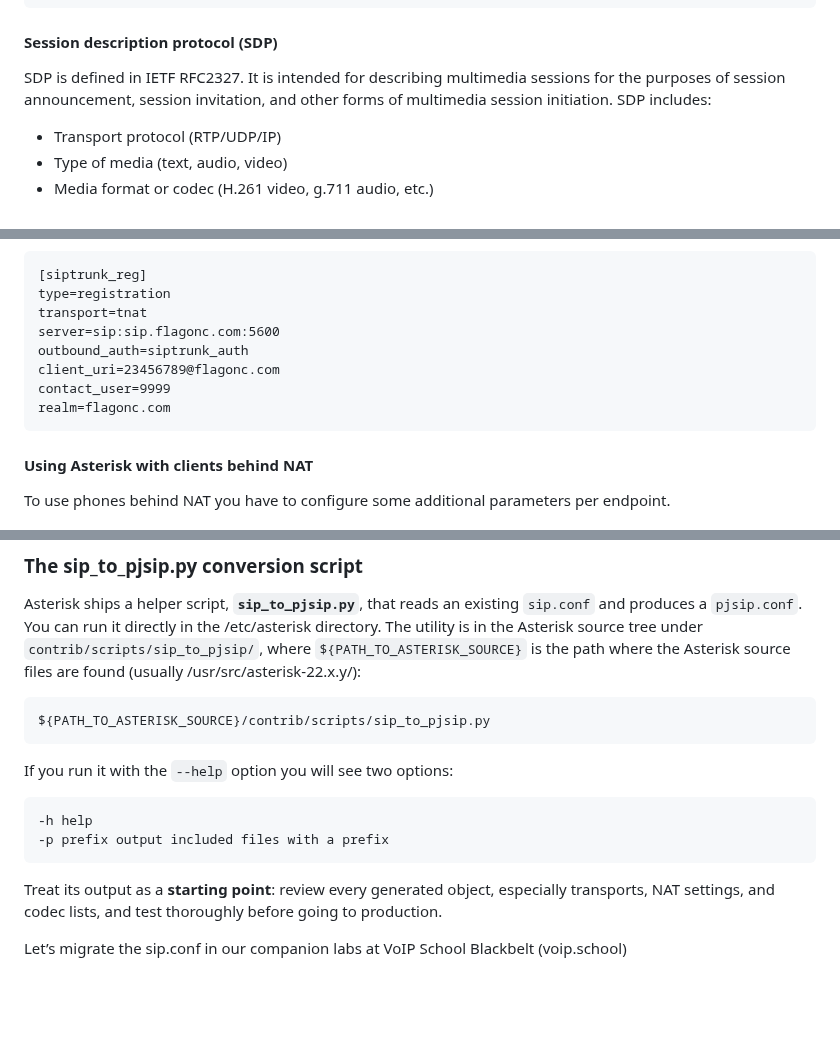
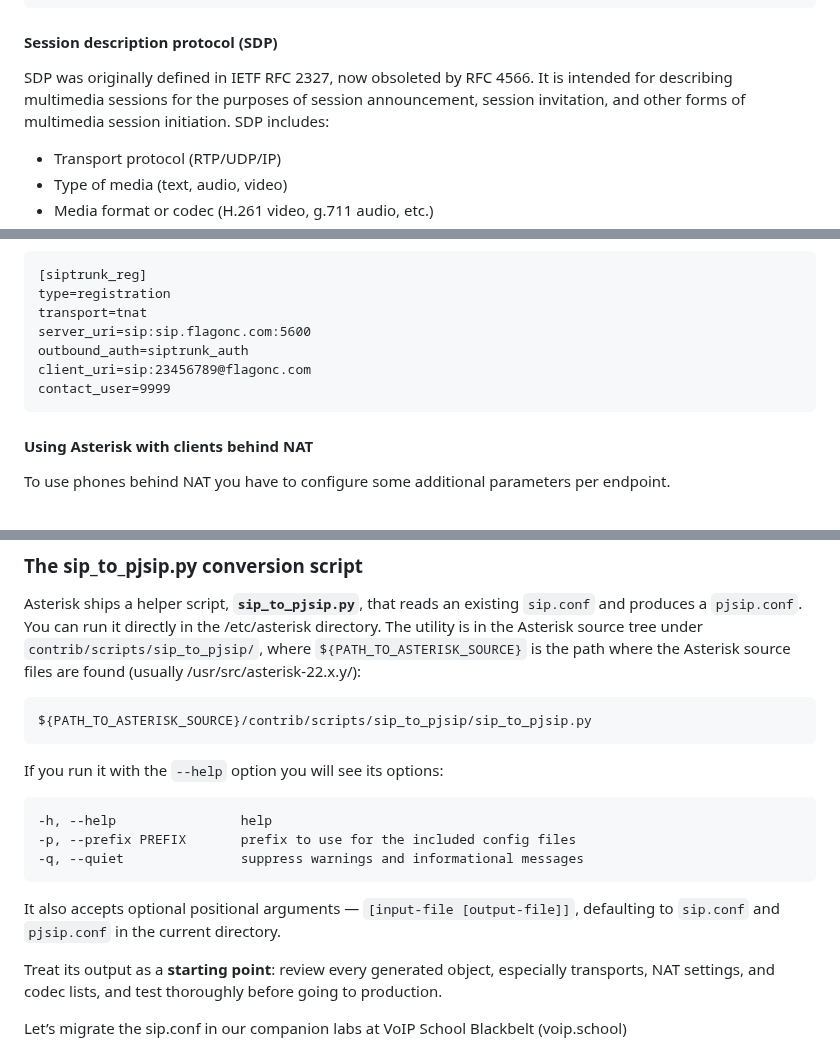
Before and after one commit to flaviogoncalves/asterisk-guide, a Markdown page: src/chapters/07-sip-and-pjsip.md, 3 parts joined by grey strips. Drawn GitHub-style; blank space fills up the shorter version.

Commit message:
ch5: asterisk-reviewer fixes (verified vs docs + lab config show help)
- tos_media/cos_media -> tos_audio/cos_audio (real PJSIP endpoint options)
- bare 'pjsip reload' doesn't exist -> module reload res_pjsip.so
- registration: server -> server_uri; drop invalid realm (it's an auth option)
- qualify_frequency is an AOR option, not endpoint
- sip_to_pjsip.py path: contrib/scripts/sip_to_pjsip/sip_to_pjsip.py (+ -q/--help)
- pjsip history clear -> pjsip set history clear
- SDP RFC 2327 -> RFC 4566 (obsoletes)

Co-Authored-By: Claude Opus 4.8 (1M context) <noreply@anthropic.com>

````diff
--- a/src/chapters/07-sip-and-pjsip.md
+++ b/src/chapters/07-sip-and-pjsip.md
@@ -115,7 +115,7 @@ response="983c0099eea125d8cdfe93b0ec99f3ec",algorithm=MD5
 
 #### Session description protocol (SDP)
 
-SDP is defined in IETF RFC2327. It is intended for describing multimedia sessions for the purposes of session announcement, session invitation, and other forms of multimedia session initiation. SDP includes:
+SDP was originally defined in IETF RFC 2327, now obsoleted by RFC 4566. It is intended for describing multimedia sessions for the purposes of session announcement, session invitation, and other forms of multimedia session initiation. SDP includes:
 
 - Transport protocol (RTP/UDP/IP)
 - Type of media (text, audio, video)
@@ -1032,11 +1032,10 @@ For SIP trunks you should also associate the transport to the registration secti
 [siptrunk_reg]
 type=registration
 transport=tnat
-server=sip:sip.flagonc.com:5600
+server_uri=sip:sip.flagonc.com:5600
 outbound_auth=siptrunk_auth
-client_uri=23456789@flagonc.com
+client_uri=sip:23456789@flagonc.com
 contact_user=9999
-realm=flagonc.com
 ```
 
 #### Using Asterisk with clients behind NAT
@@ -1299,15 +1298,19 @@ Asterisk ships a helper script, **`sip_to_pjsip.py`**, that reads an existing
 where the Asterisk source files are found (usually /usr/src/asterisk-22.x.y/):
 
 ```
-${PATH_TO_ASTERISK_SOURCE}/contrib/scripts/sip_to_pjsip.py
+${PATH_TO_ASTERISK_SOURCE}/contrib/scripts/sip_to_pjsip/sip_to_pjsip.py
 ```
 
-If you run it with the `--help` option you will see two options:
+If you run it with the `--help` option you will see its options:
 
 ```
--h help
--p prefix output included files with a prefix
+-h, --help                help
+-p, --prefix PREFIX       prefix to use for the included config files
+-q, --quiet               suppress warnings and informational messages
 ```
+
+It also accepts optional positional arguments — `[input-file [output-file]]`,
+defaulting to `sip.conf` and `pjsip.conf` in the current directory.
 
 Treat its output as a **starting point**: review every generated object,
 especially transports, NAT settings, and codec lists, and test thoroughly before
````
Also changed, not shown: other parts of src/chapters/07-sip-and-pjsip.md (+4 -4 lines).
